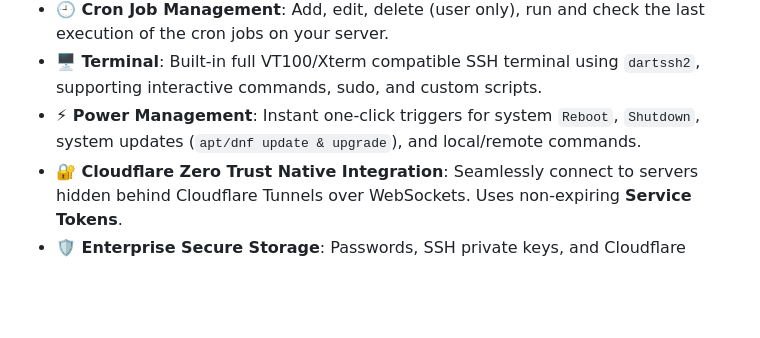
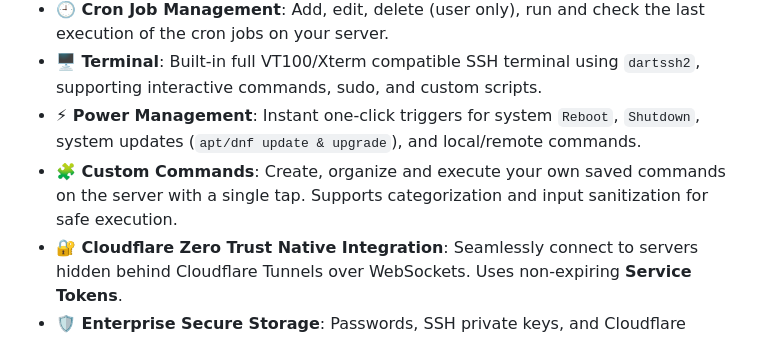
Before and after one commit to andyb3rry/SSH_Dashboard, a Markdown page: README.md, the part around the change. GitHub-like rendering; blank space fills up the shorter version.

```diff
--- a/README.md
+++ b/README.md
@@ -39,6 +39,7 @@
 - **🕘 Cron Job Management**: Add, edit, delete (user only), run and check the last execution of the cron jobs on your server.
 - **🖥️ Terminal**: Built-in full VT100/Xterm compatible SSH terminal using `dartssh2`, supporting interactive commands, sudo, and custom scripts.
 - **⚡ Power Management**: Instant one-click triggers for system `Reboot`, `Shutdown`, system updates (`apt/dnf update & upgrade`), and local/remote commands.
+- **🧩 Custom Commands**: Create, organize and execute your own saved commands on the server with a single tap. Supports categorization and input sanitization for safe execution.
 - **🔐 Cloudflare Zero Trust Native Integration**: Seamlessly connect to servers hidden behind Cloudflare Tunnels over WebSockets. Uses non-expiring **Service Tokens**.
 - **🛡️ Enterprise Secure Storage**: Passwords, SSH private keys, and Cloudflare Client Secrets are stored natively in Android's KeyStore.
 
```
